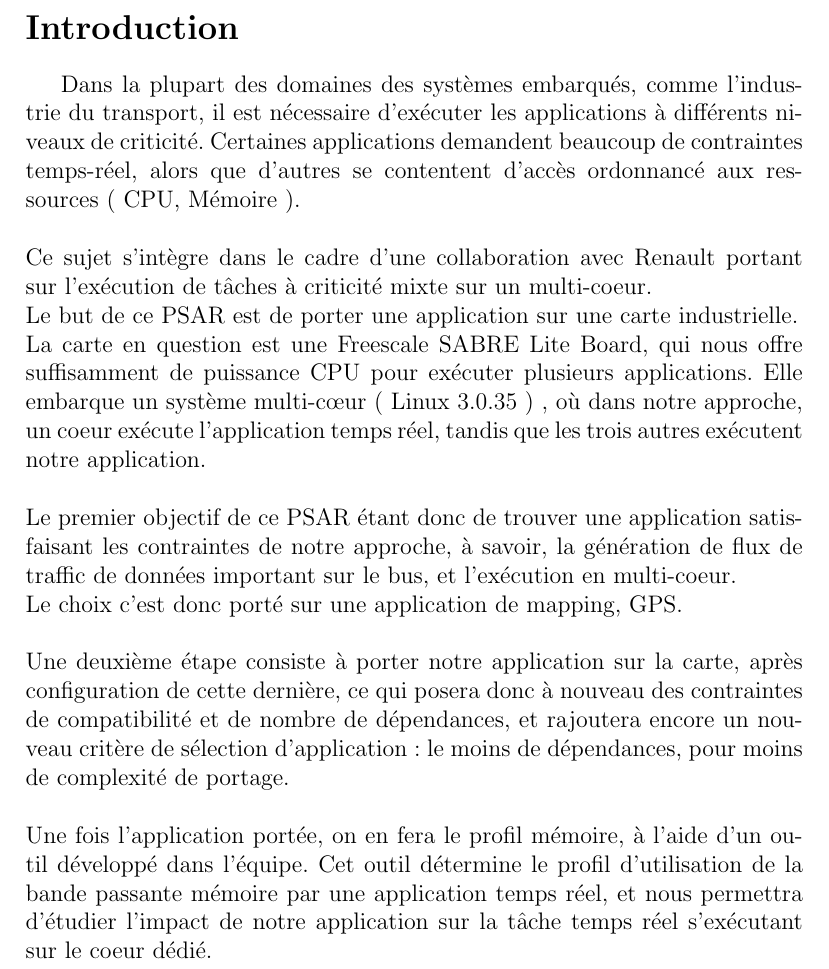
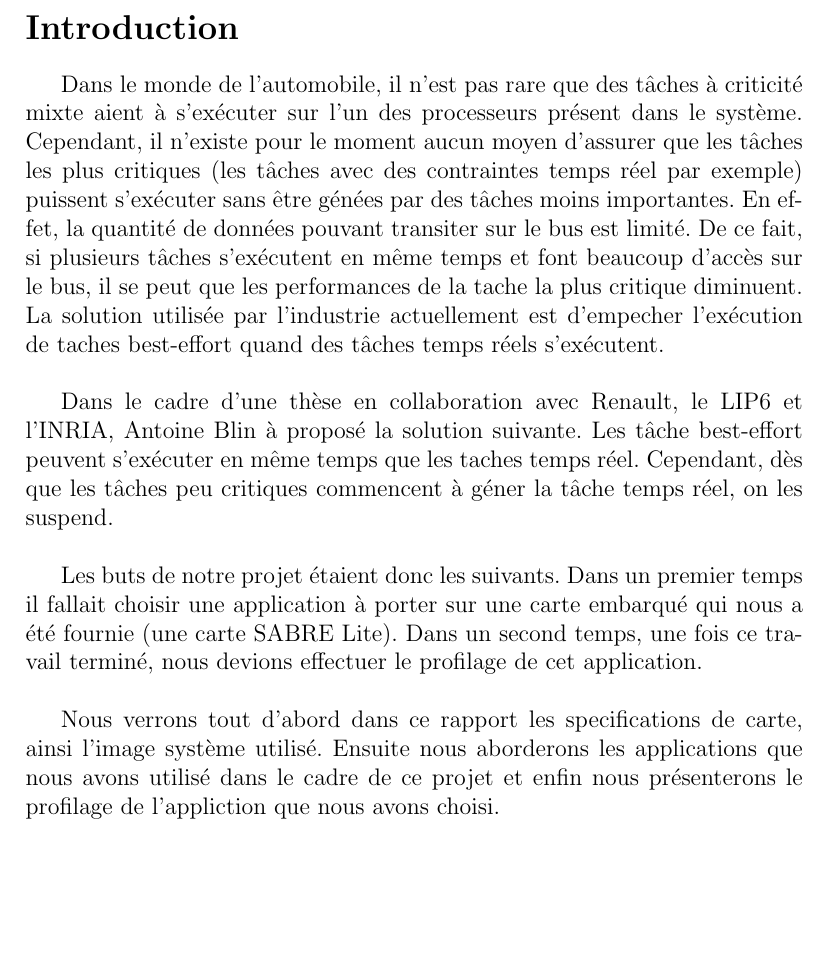
Before and after one commit to ilyasToumlilt/PSAR, a LaTeX document (report/report.tex, which reads report/intro.tex): part of page 3 of 21, cut so that both start at the same text, the shorter picture padded with empty space. Compiled offline with pdfLaTeX.

Commit message:
Edit intro

```diff
--- a/report/intro.tex
+++ b/report/intro.tex
@@ -1,17 +1,27 @@
 \section*{Introduction}
 
-Dans la plupart des domaines des systèmes embarqués, comme l'industrie du transport, il est nécessaire d'exécuter les applications à différents niveaux de criticité. Certaines applications demandent beaucoup de contraintes temps-réel, alors que d'autres se contentent d'accès ordonnancé aux ressources ( CPU, Mémoire ).\\
-\\
-Ce sujet s'intègre dans le cadre d'une collaboration avec Renault portant sur l'exécution de tâches à criticité mixte sur un multi-coeur.\\
-Le but de ce PSAR est de porter une application sur une carte industrielle.\\
-La carte en question est une Freescale SABRE Lite Board, qui nous offre suffisamment de puissance CPU pour exécuter plusieurs applications. Elle embarque un système multi-cœur ( Linux 3.0.35 ) , où dans notre approche, un coeur exécute l'application temps réel, tandis que les trois autres exécutent notre application.\\
-\\
-Le premier objectif de ce PSAR étant donc de trouver une application satisfaisant les contraintes de notre approche, à savoir, la génération de flux de traffic de données important sur le bus, et l'exécution en multi-coeur.\\
-Le choix c'est donc porté sur une application de mapping, GPS.\\
-\\
-Une deuxième étape consiste à porter notre application sur la carte, après configuration de cette dernière, ce qui posera donc à nouveau des contraintes de compatibilité et de nombre de dépendances, et rajoutera encore un nouveau critère de sélection d'application : le moins de dépendances, pour moins de complexité de portage.\\
-\\
-Une fois l'application portée, on en fera le profil mémoire, à l'aide d'un outil développé dans l'équipe. Cet outil détermine le profil d'utilisation de la bande passante mémoire par une application temps réel, et nous permettra d'étudier  l'impact de notre application sur la tâche temps réel s'exécutant sur le coeur dédié.\\
-\\
+Dans le monde de l'automobile, il n'est pas rare que des tâches à criticité
+mixte aient à s'exécuter sur l'un des processeurs présent dans le système.
+Cependant, il n'existe pour le moment aucun moyen d'assurer que les tâches les
+plus critiques (les tâches avec des contraintes temps réel par exemple) puissent
+s'exécuter sans être génées par des tâches moins importantes. En effet, la
+quantité de données pouvant transiter sur le bus est limité. De ce fait, si
+plusieurs tâches s'exécutent en même temps et font beaucoup d'accès sur le bus,
+il se peut que les performances de la tache la plus critique diminuent. La
+solution utilisée par l'industrie actuellement est d'empecher l'exécution de
+taches best-effort quand des tâches temps réels s'exécutent. \\
 
-\clearpage
+Dans le cadre d'une thèse en collaboration avec Renault, le LIP6 et l'INRIA,
+Antoine Blin à proposé la solution suivante. Les tâche best-effort peuvent
+s'exécuter en même temps que les taches temps réel. Cependant, dès que les
+tâches peu critiques commencent à géner la tâche temps réel, on les suspend.\\
+
+Les buts de notre projet étaient donc les suivants. Dans un premier temps
+il fallait choisir une application à porter sur une carte embarqué qui nous a
+été fournie (une carte SABRE Lite). Dans un second temps, une fois ce travail
+terminé, nous devions effectuer le profilage de cet application. \\
+
+Nous verrons tout d'abord dans ce rapport les specifications de carte, ainsi
+l'image système utilisé. Ensuite nous aborderons les applications que nous avons
+utilisé dans le cadre de ce projet et enfin nous présenterons le profilage de
+l'appliction que nous avons choisi.
```
